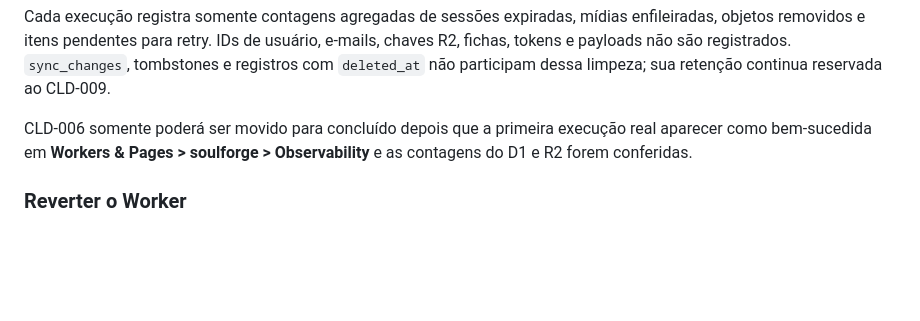
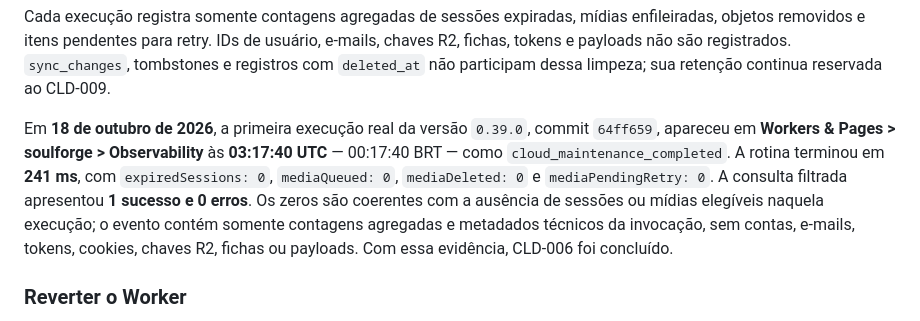
Before and after one commit to thmod-on/SoulForge, a Markdown page: docs/CLOUD_SYNC.md, the part around the change. Rendered like a GitHub page; blank space fills up the shorter version.

Commit message:
docs: close CLD-006 validation

```diff
--- a/docs/CLOUD_SYNC.md
+++ b/docs/CLOUD_SYNC.md
@@ -244,9 +244,15 @@ usuário, e-mails, chaves R2, fichas, tokens e payloads não são registrados.
 `sync_changes`, tombstones e registros com `deleted_at` não participam dessa
 limpeza; sua retenção continua reservada ao CLD-009.
 
-CLD-006 somente poderá ser movido para concluído depois que a primeira execução
-real aparecer como bem-sucedida em **Workers & Pages > soulforge >
-Observability** e as contagens do D1 e R2 forem conferidas.
+Em **18 de outubro de 2026**, a primeira execução real da versão `0.39.0`,
+commit `64ff659`, apareceu em **Workers & Pages > soulforge > Observability**
+às **03:17:40 UTC** — 00:17:40 BRT — como `cloud_maintenance_completed`.
+A rotina terminou em **241 ms**, com `expiredSessions: 0`, `mediaQueued: 0`,
+`mediaDeleted: 0` e `mediaPendingRetry: 0`. A consulta filtrada apresentou
+**1 sucesso e 0 erros**. Os zeros são coerentes com a ausência de sessões ou
+mídias elegíveis naquela execução; o evento contém somente contagens agregadas
+e metadados técnicos da invocação, sem contas, e-mails, tokens, cookies, chaves
+R2, fichas ou payloads. Com essa evidência, CLD-006 foi concluído.
 
 ### Reverter o Worker
 
```
Also changed, not shown: docs/BACKLOG.md (+2 -2 lines).
